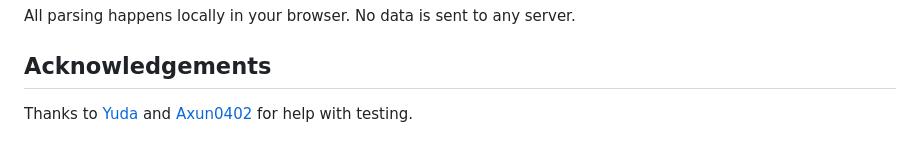
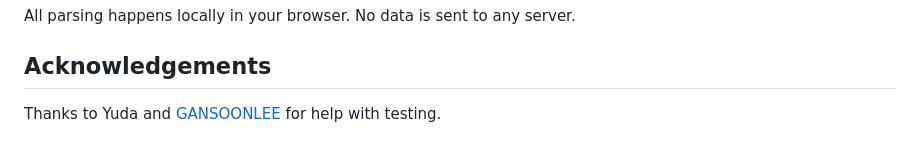
Before and after one commit to rareone0602/fb-social-graph, a Markdown page: README.md, the part around the change. Drawn GitHub-style.

Commit message:
Fix acknowledgements: remove Yuda link, use GANSOONLEE public account
Co-Authored-By: Claude Opus 4.6 <noreply@anthropic.com>

```diff
--- a/README.md
+++ b/README.md
@@ -55,4 +55,4 @@ All parsing happens locally in your browser. No data is sent to any server.
 
 ## Acknowledgements
 
-Thanks to [Yuda](https://github.com/Yuda) and [Axun0402](https://github.com/Axun0402) for help with testing.
+Thanks to Yuda and [GANSOONLEE](https://github.com/GANSOONLEE) for help with testing.
```
